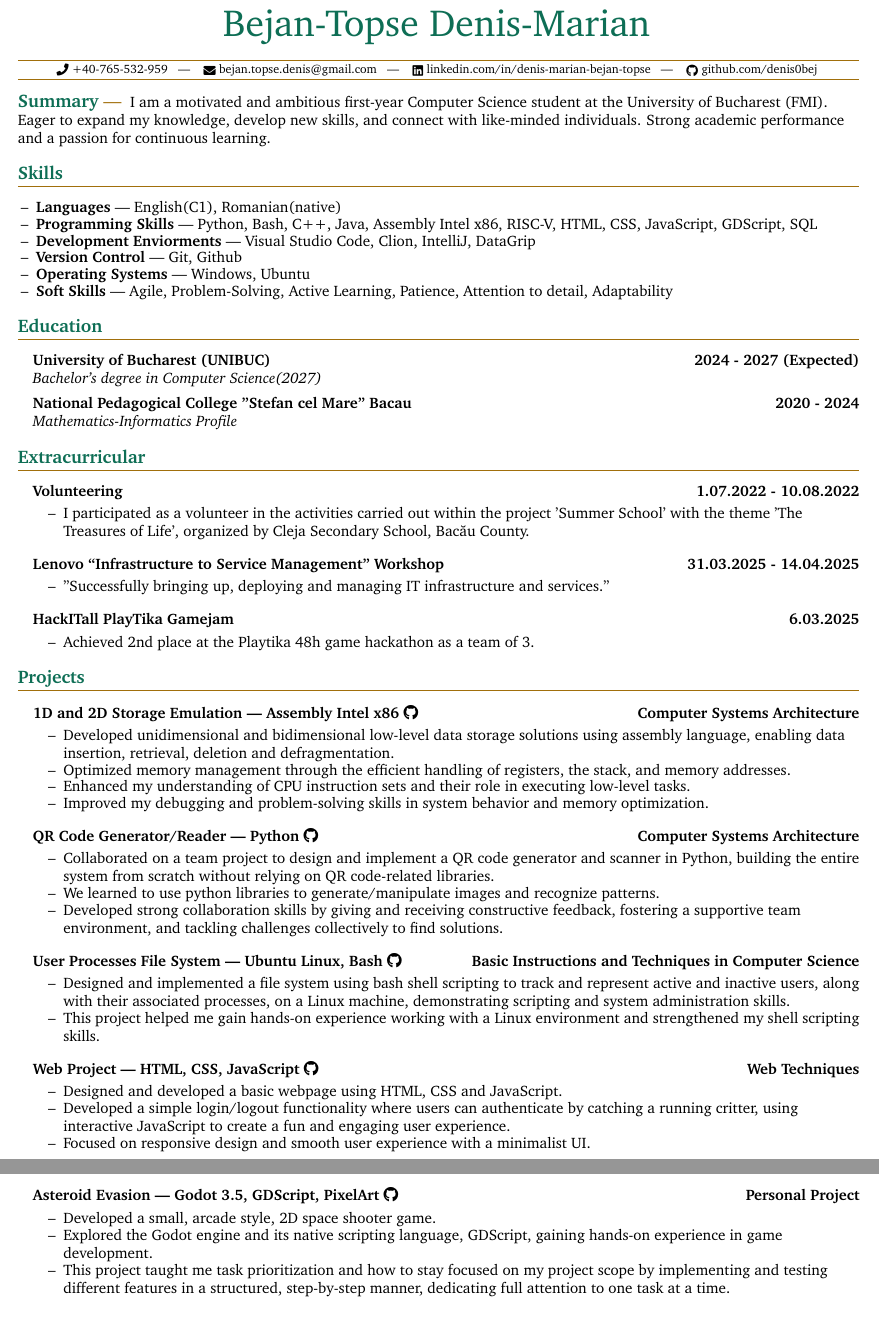
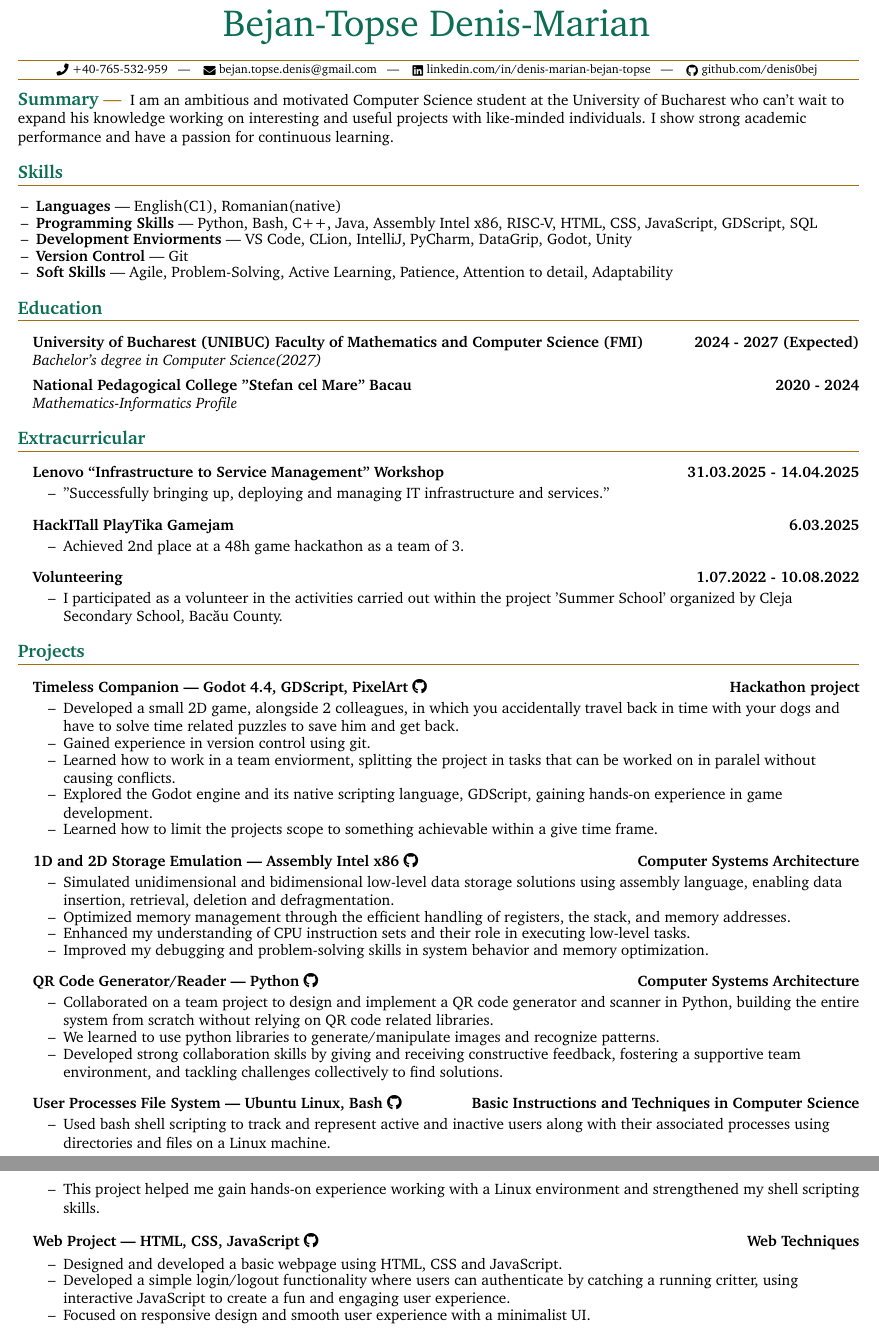
Before and after one commit to denis0bej/CV-Resume, a LaTeX document (main.tex): two parts of pages 1 and 2 of 2, joined at a grey line, cut so that both start at the same text. Compiled offline with pdfLaTeX.

Commit message:
Add files via upload

```diff
--- a/main.tex
+++ b/main.tex
@@ -189,7 +189,7 @@
   %---------%
 
   \tinysection{Summary}
-  I am a motivated and ambitious first-year Computer Science student at the University of Bucharest (FMI). Eager to expand my knowledge, develop new skills, and connect with like-minded individuals. Strong academic performance and a passion for continuous learning.
+  I am an ambitious and motivated Computer Science student at the University of Bucharest who can't wait to expand his knowledge working on interesting and useful projects with like-minded individuals. I show strong academic performance and have a passion for continuous learning.
 
   %--------%
   % Skills %
@@ -200,9 +200,8 @@
 \begin{itemize}[itemsep=-2px, parsep=1pt, leftmargin=12pt]
   \item \textbf{Languages} | English(C1), Romanian(native)
   \item \textbf{Programming Skills} | Python, Bash, C++, Java, Assembly Intel x86, RISC-V, HTML, CSS, JavaScript, GDScript, SQL
-  \item \textbf{Development Enviorments} | Visual Studio Code, Clion, IntelliJ, DataGrip
-  \item \textbf{Version Control} | Git, Github
-  \item \textbf{Operating Systems} | Windows, Ubuntu
+  \item \textbf{Development Enviorments} | VS Code, CLion, IntelliJ, PyCharm, DataGrip, Godot, Unity
+  \item \textbf{Version Control} | Git
   \item \textbf{Soft Skills} | Agile, Problem-Solving, Active Learning, Patience, Attention to detail, Adaptability
 \end{itemize}
 
@@ -212,7 +211,7 @@
 
   \section{Education}
 
-  \headingBf{University of Bucharest (UNIBUC)}{2024 - 2027 (Expected)} %
+  \headingBf{University of Bucharest (UNIBUC) Faculty of Mathematics and Computer Science (FMI)}{2024 - 2027 (Expected)} %
   \headingIt{Bachelor's degree in Computer Science(2027)}{}
   \vspace{0.06in}
   \headingBf{National Pedagogical College "Stefan cel Mare" Bacau}{2020 - 2024} %
@@ -224,17 +223,17 @@
 
 
   \section{Extracurricular}
-    \headingBf{Volunteering}{1.07.2022 - 10.08.2022}
-      \begin{resume_list}
-      \item{I participated as a volunteer in the activities carried out within the project 'Summer School' with the theme 'The Treasures of Life', organized by Cleja Secondary School, Bacău County.}
-      \end{resume_list}
     \headingBf{Lenovo “Infrastructure to Service Management” Workshop}{31.03.2025 - 14.04.2025}
       \begin{resume_list}
       \item{"Successfully bringing up, deploying and managing IT infrastructure and services."}
       \end{resume_list}
     \headingBf{HackITall PlayTika Gamejam}{6.03.2025}
       \begin{resume_list}
-      \item{Achieved 2nd place at the Playtika 48h game hackathon as a team of 3.}
+      \item{Achieved 2nd place at a 48h game hackathon as a team of 3.}
+      \end{resume_list}
+    \headingBf{Volunteering}{1.07.2022 - 10.08.2022}
+      \begin{resume_list}
+      \item{I participated as a volunteer in the activities carried out within the project 'Summer School' organized by Cleja Secondary School, Bacău County.}
       \end{resume_list}
 
 
@@ -244,9 +243,18 @@
 
  \section{Projects}
 
+  \headingBf{\href{https://github.com/denis0bej/Appsters}{Timeless Companion | Godot 4.4, GDScript, PixelArt \faGithub}}{Hackathon project}
+  \begin{resume_list}
+    \item Developed a small 2D game, alongside 2 colleagues, in which you accidentally travel back in time with your dogs and have to solve time related puzzles to save him and get back.
+    \item Gained experience in version control using git.
+    \item Learned how to work in a team enviorment, splitting the project in tasks that can be worked on in paralel without causing conflicts.
+    \item Explored the Godot engine and its native scripting language, GDScript, gaining hands-on experience in game development.
+    \item Learned how to limit the projects scope to something achievable within a give time frame.
+  \end{resume_list}
+
   \headingBf{\href{https://github.com/denis0bej/asc-cdgds}{1D and 2D Storage Emulation | Assembly Intel x86 \faGithub}}{Computer Systems Architecture}
   \begin{resume_list}
-    \item Developed unidimensional and bidimensional low-level data storage solutions using assembly language, enabling data insertion, retrieval, deletion and defragmentation.
+    \item Simulated unidimensional and bidimensional low-level data storage solutions using assembly language, enabling data insertion, retrieval, deletion and defragmentation.
     \item Optimized memory management through the efficient handling of registers, the stack, and memory addresses.
     \item Enhanced my understanding of CPU instruction sets and their role in executing low-level tasks.
     \item Improved my debugging and problem-solving skills in system behavior and memory optimization.
@@ -254,14 +262,14 @@
 
   \headingBf{\href{https://github.com/Alexandru-Morteanu/asc_pjct}{QR Code Generator/Reader | Python \faGithub}}{Computer Systems Architecture}
   \begin{resume_list}
-    \item Collaborated on a team project to design and implement a QR code generator and scanner in Python, building the entire system from scratch without relying on QR code-related libraries.
+    \item Collaborated on a team project to design and implement a QR code generator and scanner in Python, building the entire system from scratch without relying on QR code related libraries.
     \item We learned to use python libraries to generate/manipulate images and recognize patterns.
     \item Developed strong collaboration skills by giving and receiving constructive feedback, fostering a supportive team environment, and tackling challenges collectively to find solutions.
   \end{resume_list}
 
   \headingBf{\href{https://github.com/denis0bej/UserFS}{User Processes File System | Ubuntu Linux, Bash \faGithub}}{Basic Instructions and Techniques in Computer Science}
   \begin{resume_list}
-    \item Designed and implemented a file system using bash shell scripting to track and represent active and inactive users, along with their associated processes, on a Linux machine, demonstrating scripting and system administration skills.
+    \item Used bash shell scripting to track and represent active and inactive users along with their associated processes using directories and files on a Linux machine.
     \item This project helped me gain hands-on experience working with a Linux environment and strengthened my shell scripting skills.
   \end{resume_list}
 
@@ -271,12 +279,6 @@
     \item Developed a simple login/logout functionality where users can authenticate by catching a running critter, using interactive JavaScript to create a fun and engaging user experience.
     \item Focused on responsive design and smooth user experience with a minimalist UI.
   \end{resume_list}
-  \headingBf{\href{https://github.com/denis0bej/AsteroidEvasion}{Asteroid Evasion | Godot 3.5, GDScript, PixelArt \faGithub}}{Personal Project}
-  \begin{resume_list}
-    \item Developed a small, arcade style, 2D space shooter game.
-    \item Explored the Godot engine and its native scripting language, GDScript, gaining hands-on experience in game development.
-    \item This project taught me task prioritization and how to stay focused on my project scope by implementing and testing different features in a structured, step-by-step manner, dedicating full attention to one task at a time.
-  \end{resume_list}
 
 
 \end{document}
```
Also changed, not shown: cv.pdf.
